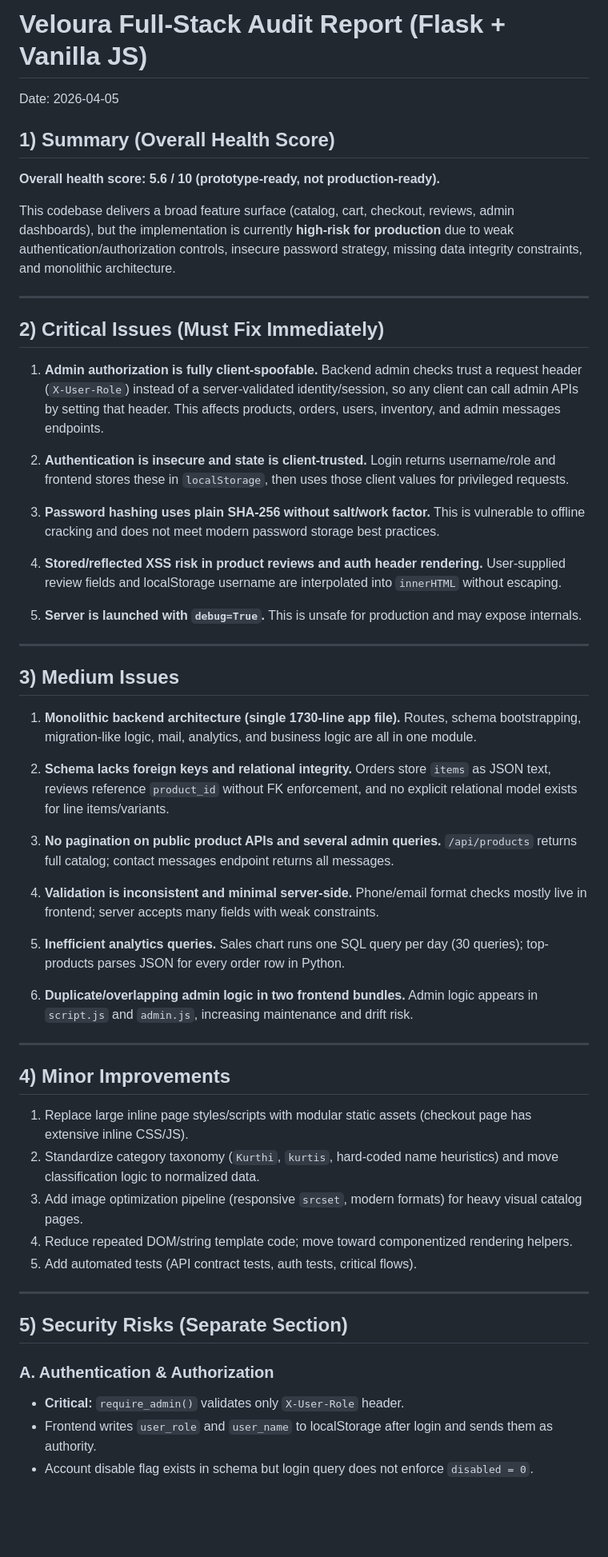
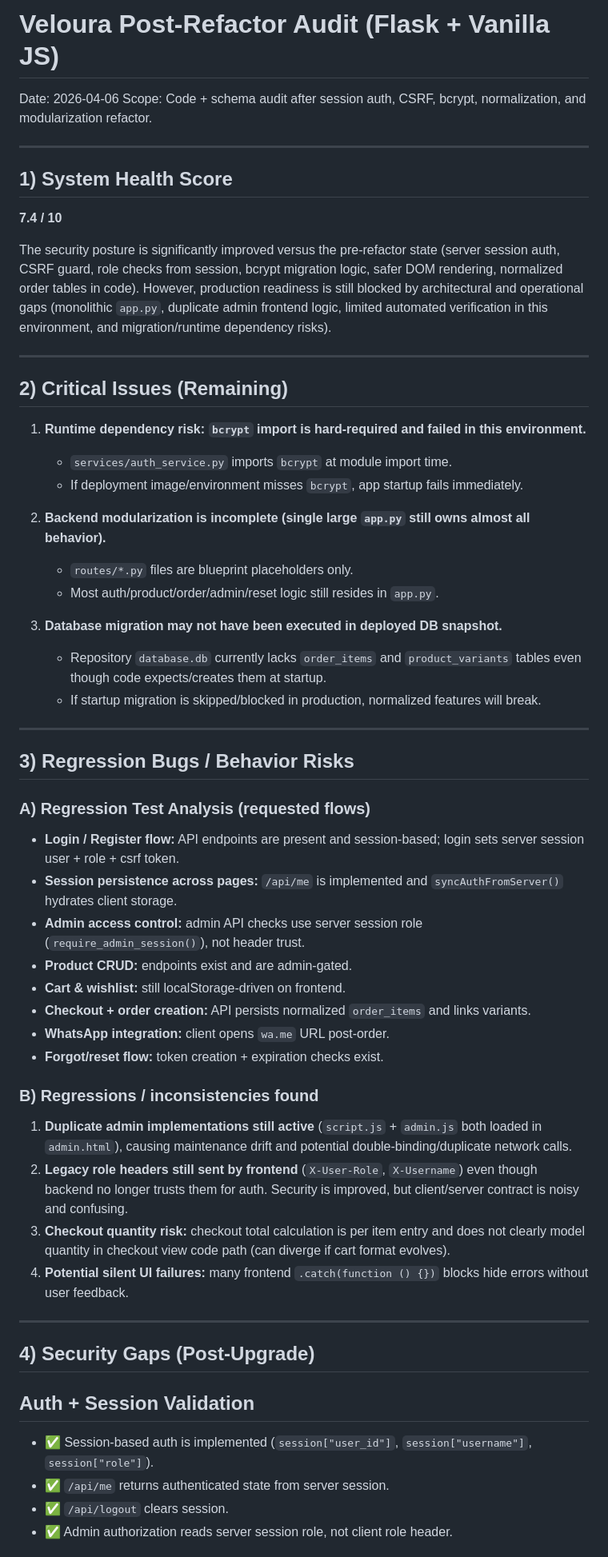
Before and after one commit to 4nusree/veloura, a Markdown page: AUDIT_REPORT.md, the part around one of its changes. Shown at 80% size. GitHub-like rendering; blank space fills up the shorter version.

```diff
--- a/AUDIT_REPORT.md
+++ b/AUDIT_REPORT.md
@@ -1,70 +1,59 @@
-# Veloura Full-Stack Audit Report (Flask + Vanilla JS)
+# Veloura Post-Refactor Audit (Flask + Vanilla JS)
 
-Date: 2026-04-05
-
-## 1) Summary (Overall Health Score)
-
-**Overall health score: 5.6 / 10 (prototype-ready, not production-ready).**
-
-This codebase delivers a broad feature surface (catalog, cart, checkout, reviews, admin dashboards), but the implementation is currently **high-risk for production** due to weak authentication/authorization controls, insecure password strategy, missing data integrity constraints, and monolithic architecture.
+Date: 2026-04-06
+Scope: Code + schema audit after session auth, CSRF, bcrypt, normalization, and modularization refactor.
 
 ---
 
-## 2) Critical Issues (Must Fix Immediately)
+## 1) System Health Score
 
-1. **Admin authorization is fully client-spoofable.**
-   Backend admin checks trust a request header (`X-User-Role`) instead of a server-validated identity/session, so any client can call admin APIs by setting that header. This affects products, orders, users, inventory, and admin messages endpoints.
+**7.4 / 10**
 
-2. **Authentication is insecure and state is client-trusted.**
-   Login returns username/role and frontend stores these in `localStorage`, then uses those client values for privileged requests.
-
-3. **Password hashing uses plain SHA-256 without salt/work factor.**
-   This is vulnerable to offline cracking and does not meet modern password storage best practices.
-
-4. **Stored/reflected XSS risk in product reviews and auth header rendering.**
-   User-supplied review fields and localStorage username are interpolated into `innerHTML` without escaping.
-
-5. **Server is launched with `debug=True`.**
-   This is unsafe for production and may expose internals.
+The security posture is significantly improved versus the pre-refactor state (server session auth, CSRF guard, role checks from session, bcrypt migration logic, safer DOM rendering, normalized order tables in code). However, production readiness is still blocked by architectural and operational gaps (monolithic `app.py`, duplicate admin frontend logic, limited automated verification in this environment, and migration/runtime dependency risks).
 
 ---
 
-## 3) Medium Issues
+## 2) Critical Issues (Remaining)
 
-1. **Monolithic backend architecture (single 1730-line app file).**
-   Routes, schema bootstrapping, migration-like logic, mail, analytics, and business logic are all in one module.
+1. **Runtime dependency risk: `bcrypt` import is hard-required and failed in this environment.**
+   - `services/auth_service.py` imports `bcrypt` at module import time.
+   - If deployment image/environment misses `bcrypt`, app startup fails immediately.
 
-2. **Schema lacks foreign keys and relational integrity.**
-   Orders store `items` as JSON text, reviews reference `product_id` without FK enforcement, and no explicit relational model exists for line items/variants.
+2. **Backend modularization is incomplete (single large `app.py` still owns almost all behavior).**
+   - `routes/*.py` files are blueprint placeholders only.
+   - Most auth/product/order/admin/reset logic still resides in `app.py`.
 
-3. **No pagination on public product APIs and several admin queries.**
-   `/api/products` returns full catalog; contact messages endpoint returns all messages.
-
-4. **Validation is inconsistent and minimal server-side.**
-   Phone/email format checks mostly live in frontend; server accepts many fields with weak constraints.
-
-5. **Inefficient analytics queries.**
-   Sales chart runs one SQL query per day (30 queries); top-products parses JSON for every order row in Python.
-
-6. **Duplicate/overlapping admin logic in two frontend bundles.**
-   Admin logic appears in `script.js` and `admin.js`, increasing maintenance and drift risk.
+3. **Database migration may not have been executed in deployed DB snapshot.**
+   - Repository `database.db` currently lacks `order_items` and `product_variants` tables even though code expects/creates them at startup.
+   - If startup migration is skipped/blocked in production, normalized features will break.
 
 ---
 
-## 4) Minor Improvements
+## 3) Regression Bugs / Behavior Risks
 
-1. Replace large inline page styles/scripts with modular static assets (checkout page has extensive inline CSS/JS).
-2. Standardize category taxonomy (`Kurthi`, `kurtis`, hard-coded name heuristics) and move classification logic to normalized data.
-3. Add image optimization pipeline (responsive `srcset`, modern formats) for heavy visual catalog pages.
-4. Reduce repeated DOM/string template code; move toward componentized rendering helpers.
-5. Add automated tests (API contract tests, auth tests, critical flows).
+### A) Regression Test Analysis (requested flows)
+- **Login / Register flow:** API endpoints are present and session-based; login sets server session user + role + csrf token.
+- **Session persistence across pages:** `/api/me` is implemented and `syncAuthFromServer()` hydrates client storage.
+- **Admin access control:** admin API checks use server session role (`require_admin_session()`), not header trust.
+- **Product CRUD:** endpoints exist and are admin-gated.
+- **Cart & wishlist:** still localStorage-driven on frontend.
+- **Checkout + order creation:** API persists normalized `order_items` and links variants.
+- **WhatsApp integration:** client opens `wa.me` URL post-order.
+- **Forgot/reset flow:** token creation + expiration checks exist.
+
+### B) Regressions / inconsistencies found
+1. **Duplicate admin implementations still active** (`script.js` + `admin.js` both loaded in `admin.html`), causing maintenance drift and potential double-binding/duplicate network calls.
+2. **Legacy role headers still sent by frontend** (`X-User-Role`, `X-Username`) even though backend no longer trusts them for auth. Security is improved, but client/server contract is noisy and confusing.
+3. **Checkout quantity risk:** checkout total calculation is per item entry and does not clearly model quantity in checkout view code path (can diverge if cart format evolves).
+4. **Potential silent UI failures:** many frontend `.catch(function () {})` blocks hide errors without user feedback.
 
 ---
 
-## 5) Security Risks (Separate Section)
+## 4) Security Gaps (Post-Upgrade)
 
-### A. Authentication & Authorization
-- **Critical:** `require_admin()` validates only `X-User-Role` header.
-- Frontend writes `user_role` and `user_name` to localStorage after login and sends them as authority.
-- Account disable flag exists in schema but login query does not enforce `disabled = 0`.
+## Auth + Session Validation
+- ✅ Session-based auth is implemented (`session["user_id"]`, `session["username"]`, `session["role"]`).
+- ✅ `/api/me` returns authenticated state from server session.
+- ✅ `/api/logout` clears session.
+- ✅ Admin authorization reads server session role, not client role header.
 
```
Also changed, not shown: other parts of AUDIT_REPORT.md (+81 -80 lines).
